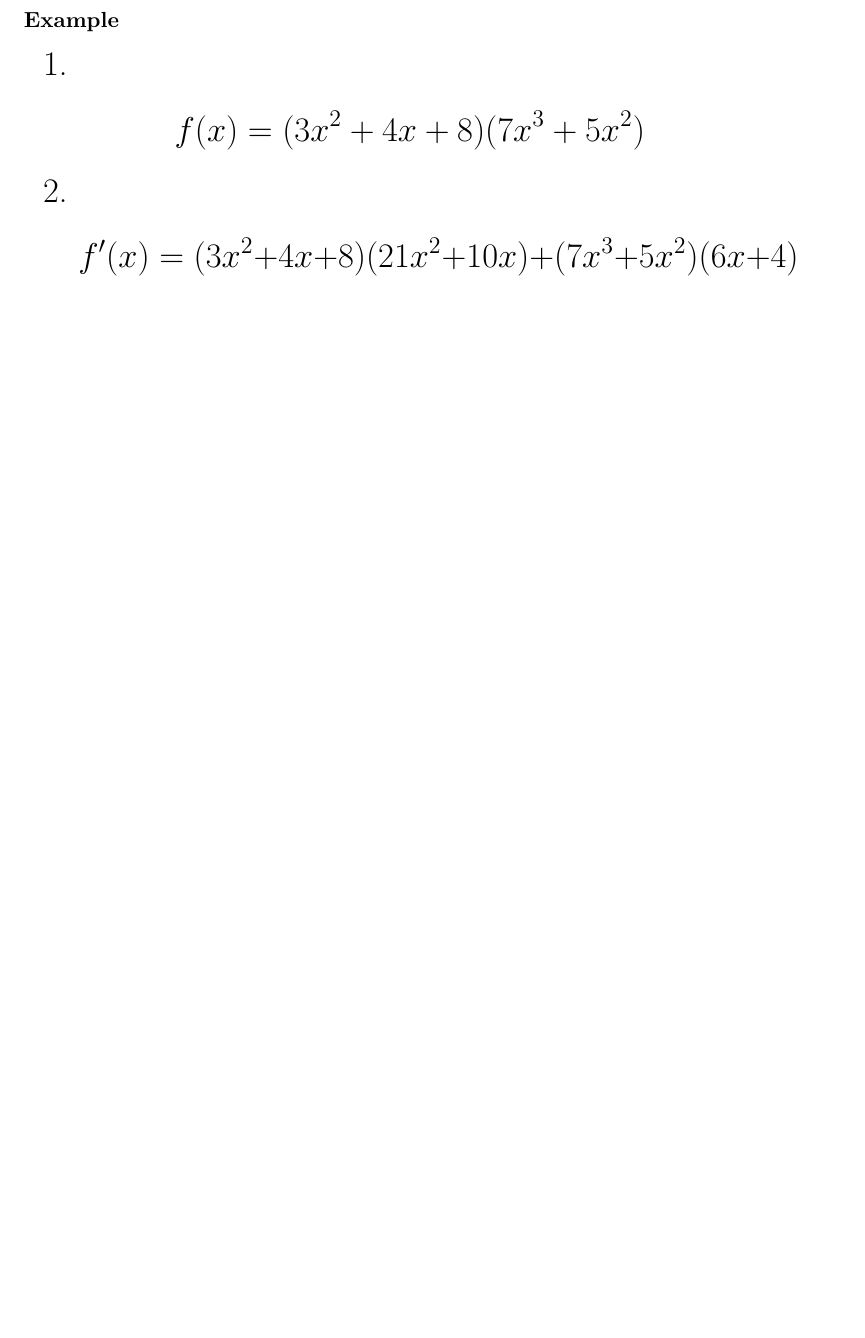
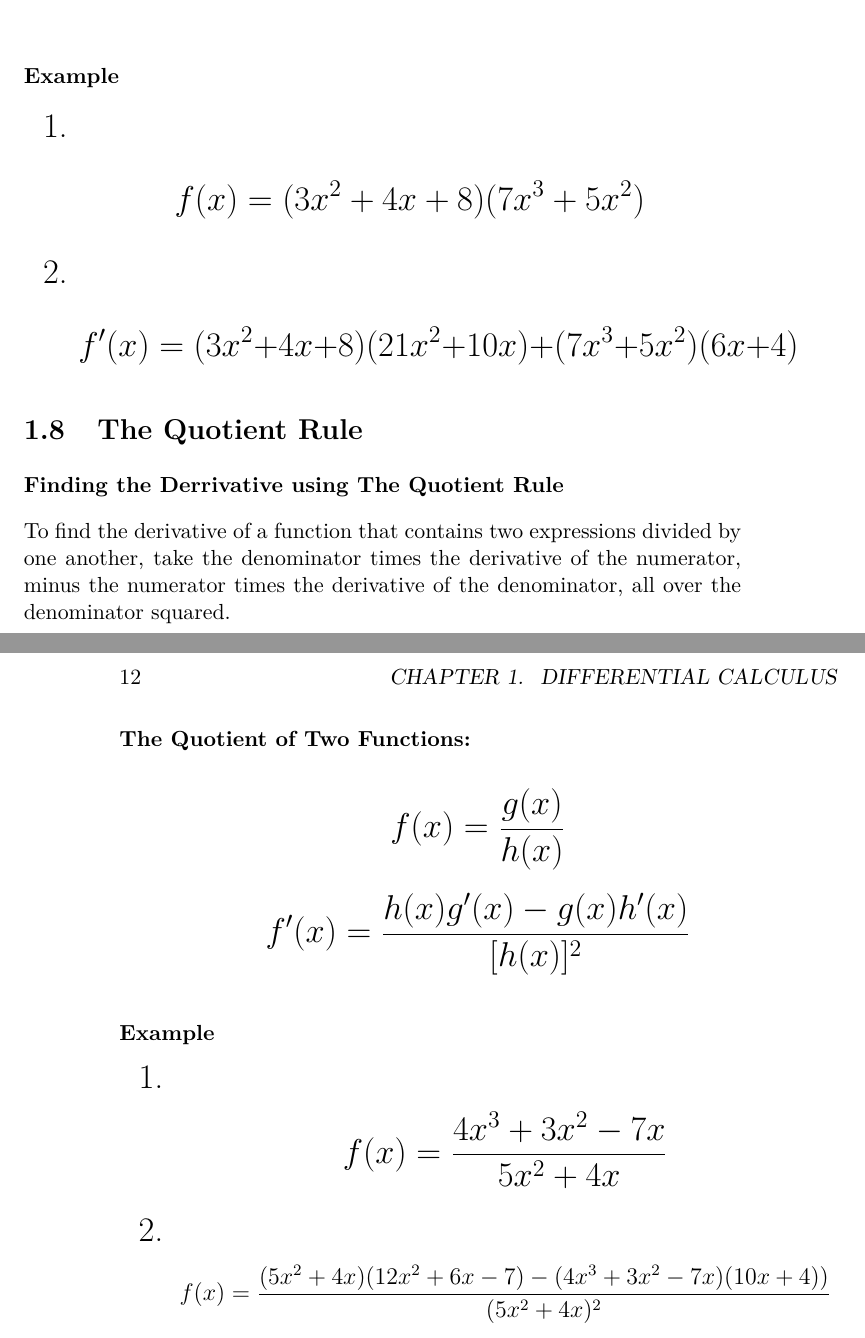
Before and after one commit to ThujaOccidentalis/Mathematics-Library, a LaTeX book (Aki Gikendaasowin.tex): part of page 11 of 11 before the commit and two parts of pages 11 and 12 of 12 after it, the two joined at a grey line, cut so that both start at the same text, the shorter picture padded with empty space. Compiled offline with pdfLaTeX.

Commit message:
Update Aki Gikendaasowin.tex

```diff
--- a/Aki Gikendaasowin.tex
+++ b/Aki Gikendaasowin.tex
@@ -241,4 +241,32 @@ We can find the derivative of a function that is a product of two expressions by
 
 
 
+
+
+
+
+
+
+
+\section{The Quotient Rule}
+\subsubsection{Finding the Derrivative using The Quotient Rule}
+
+
+\normalsize
+To find the derivative of a function that contains two expressions divided by one another, take the denominator times the derivative of the numerator, minus the numerator times the derivative of the denominator, all over the denominator squared.
+
+\subsubsection{The Quotient  of Two Functions:}
+\LARGE
+\[ f(x) = \frac{g(x)}{h(x)} \]
+\[ f'(x) = \frac{h(x)g'(x)-g(x)h'(x)}{[h(x)]^2} \]
+
+\subsubsection{Example}
+\LARGE
+\begin{enumerate}
+  \item \[ f(x) = \frac{4x^3 + 3x^2 - 7x}{5x^2 + 4x} \]
+  \item \large \[ f(x) = \frac{(5x^2 + 4x)(12x^2 + 6x - 7) - (4x^3 + 3x^2 - 7x)(10x + 4))}{(5x^2 + 4x)^2} \]
+\end{enumerate}
+\normalsize
+
+
 \end{document}
```
Also changed, not shown: Aki Gikendaasowin.tex (2 more changed lines).
